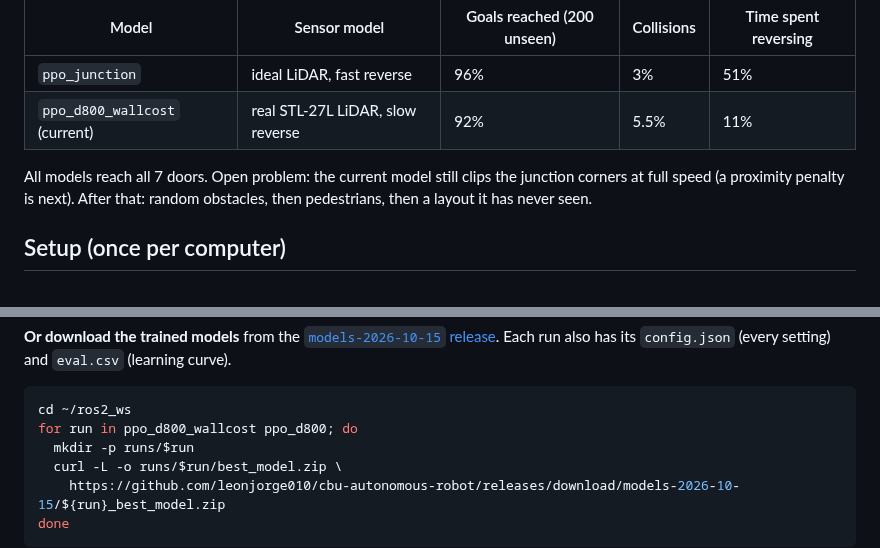
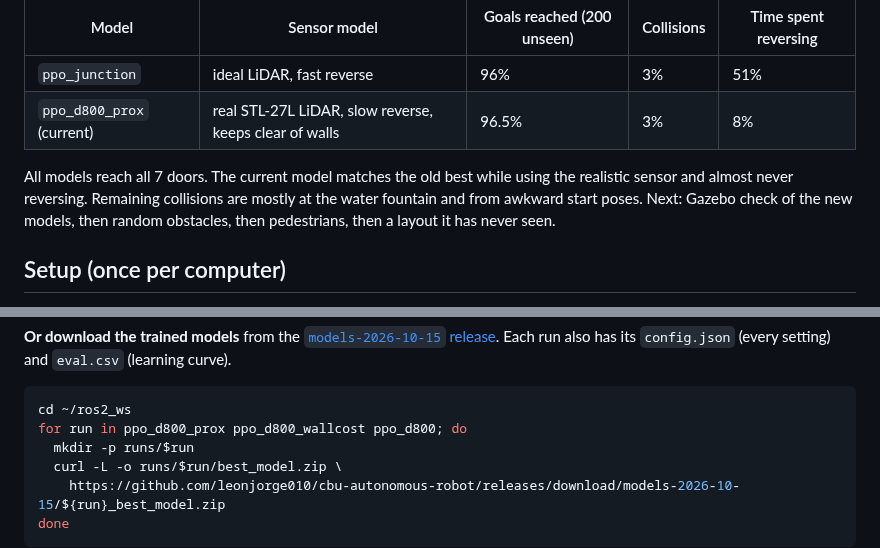
Before and after one commit to leonjorge010/cbu-autonomous-robot, a Markdown page: README.md, 2 parts joined by grey strips. GitHub-like rendering.

````diff
--- a/README.md
+++ b/README.md
@@ -43,11 +43,12 @@ Stack: Ubuntu 24.04 · ROS 2 Jazzy · Gazebo Harmonic · Stable-Baselines3 (PyTo
 | Model | Sensor model | Goals reached (200 unseen) | Collisions | Time spent reversing |
 |---|---|---|---|---|
 | `ppo_junction` | ideal LiDAR, fast reverse | 96% | 3% | 51% |
-| `ppo_d800_wallcost` (current) | real STL-27L LiDAR, slow reverse | 92% | 5.5% | 11% |
+| `ppo_d800_prox` (current) | real STL-27L LiDAR, slow reverse, keeps clear of walls | 96.5% | 3% | 8% |
 
-All models reach all 7 doors. Open problem: the current model still clips the junction corners at
-full speed (a proximity penalty is next). After that: random obstacles, then pedestrians, then a
-layout it has never seen.
+All models reach all 7 doors. The current model matches the old best while using the realistic
+sensor and almost never reversing. Remaining collisions are mostly at the water fountain and from
+awkward start poses. Next: Gazebo check of the new models, then random obstacles, then pedestrians,
+then a layout it has never seen.
 
 ## Setup (once per computer)
 
@@ -104,7 +105,7 @@ tensorboard --logdir ~/ros2_ws/runs    # open http://localhost:6006 and look at
 Each run also has its `config.json` (every setting) and `eval.csv` (learning curve).
 ```bash
 cd ~/ros2_ws
-for run in ppo_d800_wallcost ppo_d800; do
+for run in ppo_d800_prox ppo_d800_wallcost ppo_d800; do
   mkdir -p runs/$run
   curl -L -o runs/$run/best_model.zip \
     https://github.com/leonjorge010/cbu-autonomous-robot/releases/download/models-2026-10-15/${run}_best_model.zip
````
Also changed, not shown: WORKLOG.md (+6 -3 lines), docs/MODELS.md (+53 -33 lines), docs/learning_curves.png.
